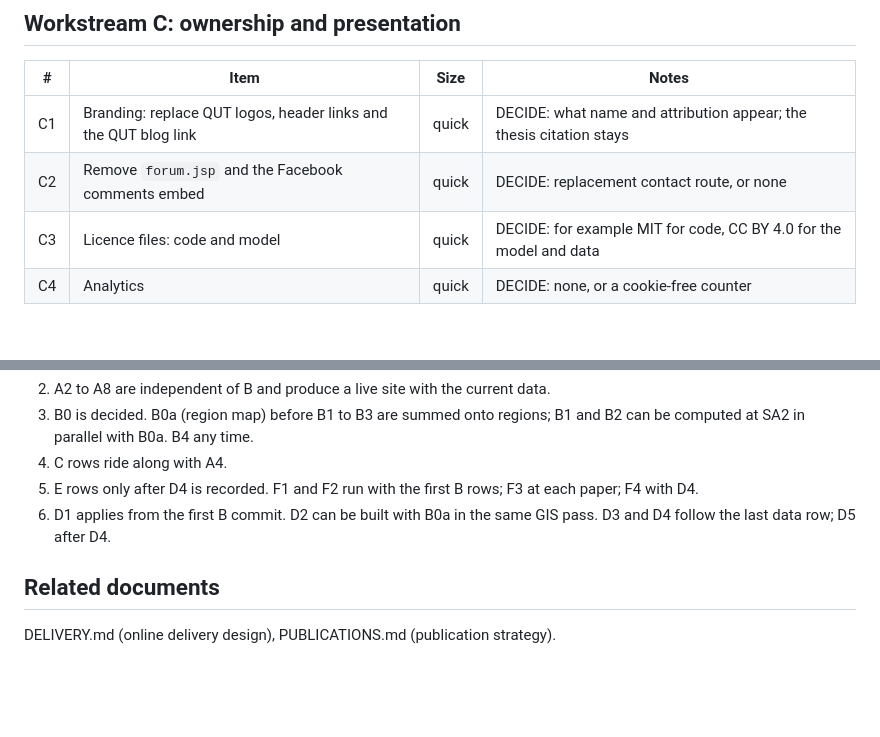
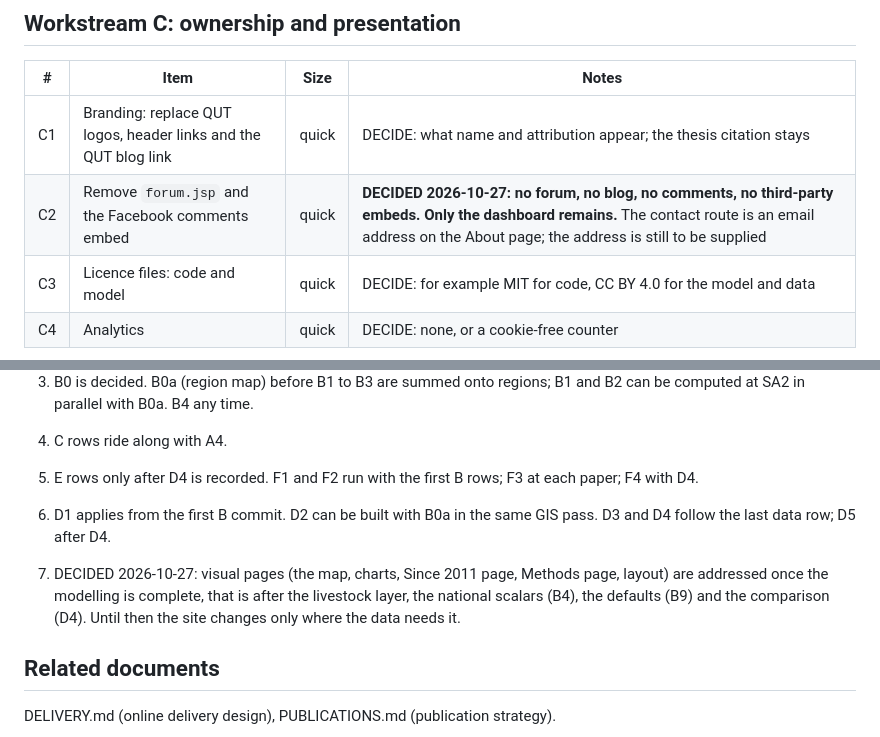
Before and after one commit to MurrayLane/carrying-capacity-dashboard, a Markdown page: SCOPE.md, 2 parts joined by grey strips. Drawn GitHub-style; blank space fills up the shorter version.

Commit message:
Record: no forum or blog, only the dashboard; visual pages after the modelling
Co-Authored-By: Claude Sonnet 5.5 <noreply@anthropic.com>
Claude-Session: https://claude.ai/code/session_01XXQBHdMaZdACmwVRXSVrPJ

```diff
--- a/SCOPE.md
+++ b/SCOPE.md
@@ -117,7 +117,7 @@ Feeds the supporting paper and the reviewers of papers 1 to 4.
 | # | Item | Size | Notes |
 |---|------|------|-------|
 | C1 | Branding: replace QUT logos, header links and the QUT blog link | quick | DECIDE: what name and attribution appear; the thesis citation stays |
-| C2 | Remove `forum.jsp` and the Facebook comments embed | quick | DECIDE: replacement contact route, or none |
+| C2 | Remove `forum.jsp` and the Facebook comments embed | quick | **DECIDED 2026-10-27: no forum, no blog, no comments, no third-party embeds. Only the dashboard remains.** The contact route is an email address on the About page; the address is still to be supplied |
 | C3 | Licence files: code and model | quick | DECIDE: for example MIT for code, CC BY 4.0 for the model and data |
 | C4 | Analytics | quick | DECIDE: none, or a cookie-free counter |
 
@@ -129,6 +129,8 @@ Feeds the supporting paper and the reviewers of papers 1 to 4.
 4. C rows ride along with A4.
 5. E rows only after D4 is recorded. F1 and F2 run with the first B rows; F3 at each paper; F4 with D4.
 6. D1 applies from the first B commit. D2 can be built with B0a in the same GIS pass. D3 and D4 follow the last data row; D5 after D4.
+
+7. DECIDED 2026-10-27: visual pages (the map, charts, Since 2011 page, Methods page, layout) are addressed once the modelling is complete, that is after the livestock layer, the national scalars (B4), the defaults (B9) and the comparison (D4). Until then the site changes only where the data needs it.
 
 ## Related documents
 
```
